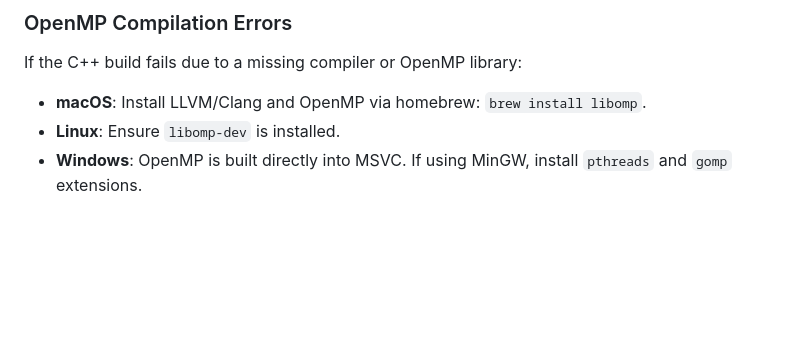
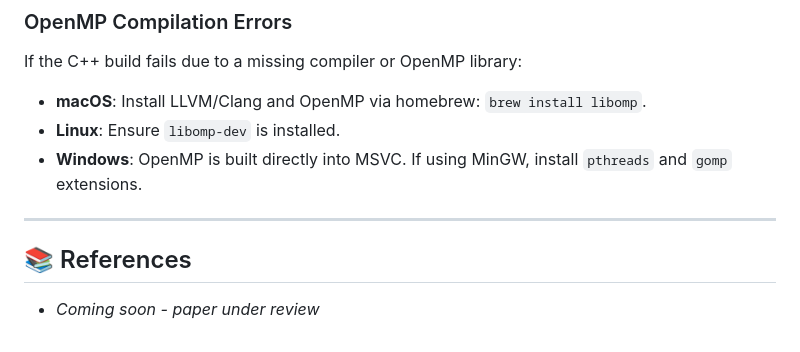
Before and after one commit to ManishShukla001/Hybrid-Parcel-Tracker---Main, a Markdown page: README.md, the part around the change. Rendered like a GitHub page; blank space fills up the shorter version.

Commit message:
Add info in README
Added a references section to the README.

```diff
--- a/README.md
+++ b/README.md
@@ -252,3 +252,9 @@ If the C++ build fails due to a missing compiler or OpenMP library:
 * **macOS**: Install LLVM/Clang and OpenMP via homebrew: `brew install libomp`.
 * **Linux**: Ensure `libomp-dev` is installed.
 * **Windows**: OpenMP is built directly into MSVC. If using MinGW, install `pthreads` and `gomp` extensions.
+
+---
+
+## 📚 References
+
+* *Coming soon - paper under review*
```
